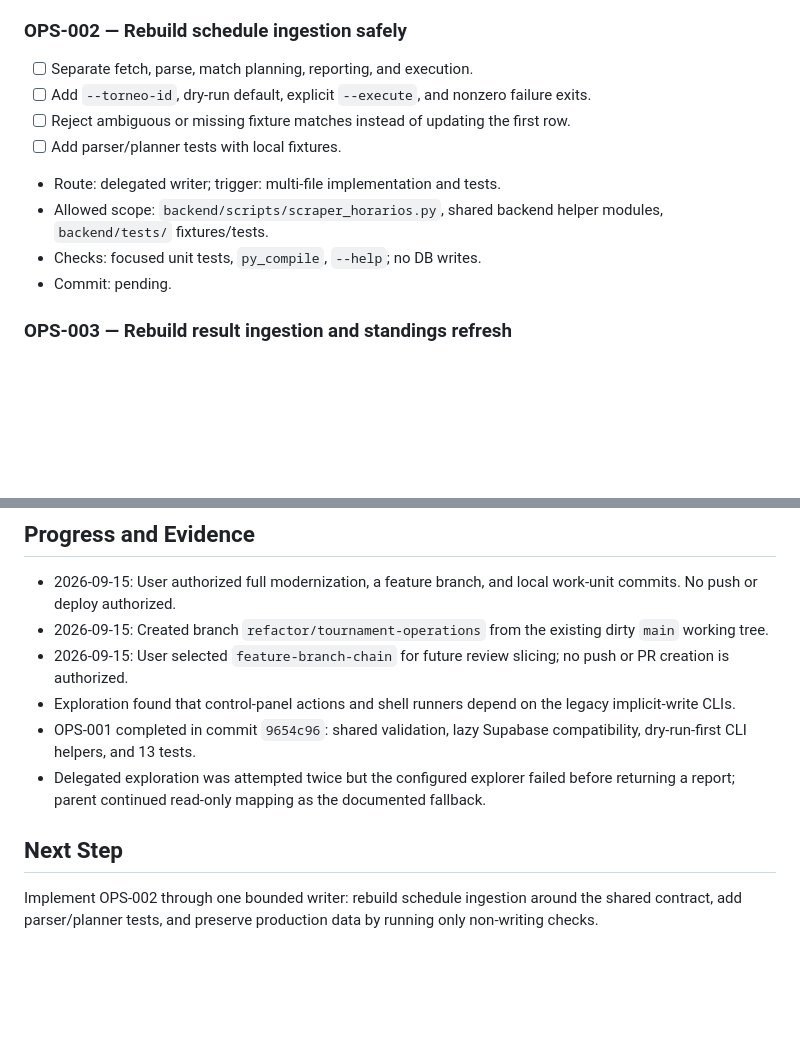
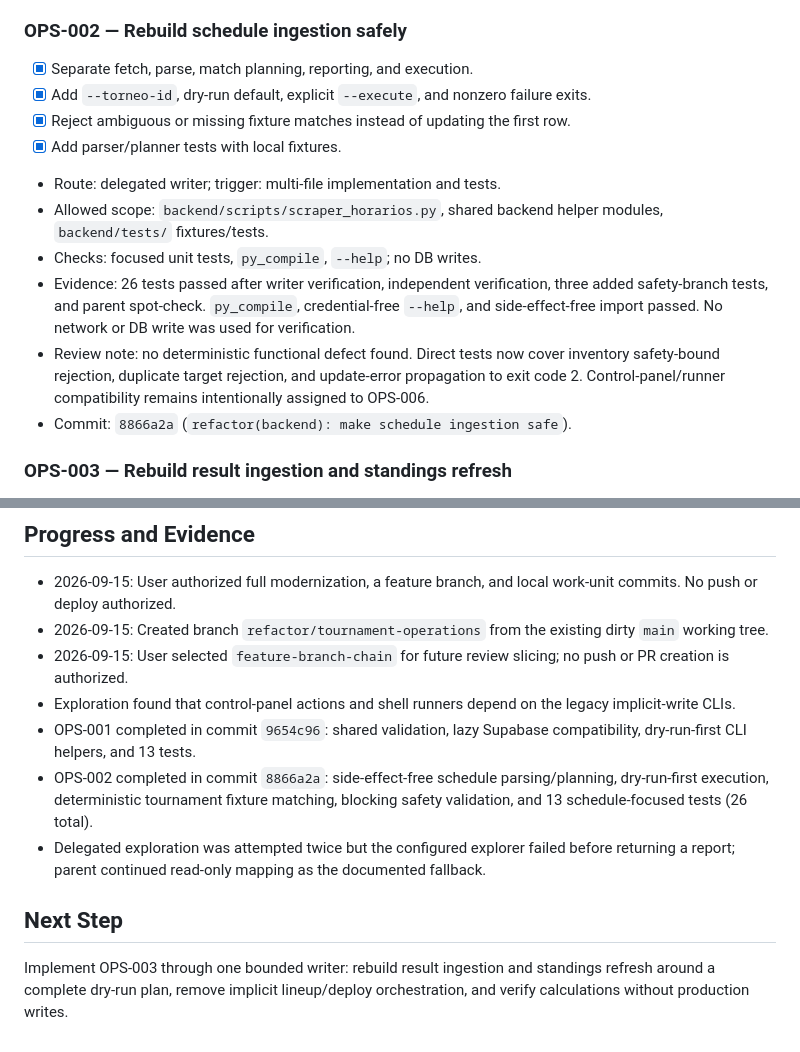
Before and after one commit to Lucas-Andres-GF/ligadelincoln, a Markdown page: odd/tasks/tournament-script-modernization.md, 2 parts joined by grey strips. Rendered like a GitHub page; blank space fills up the shorter version.

Commit message:
docs(odd): record safe schedule ingestion

```diff
--- a/odd/tasks/tournament-script-modernization.md
+++ b/odd/tasks/tournament-script-modernization.md
@@ -67,14 +67,16 @@ Tournament IDs are immutable historical identities. Every database mutation must
 
 ### OPS-002 — Rebuild schedule ingestion safely
 
-- [ ] Separate fetch, parse, match planning, reporting, and execution.
-- [ ] Add `--torneo-id`, dry-run default, explicit `--execute`, and nonzero failure exits.
-- [ ] Reject ambiguous or missing fixture matches instead of updating the first row.
-- [ ] Add parser/planner tests with local fixtures.
+- [x] Separate fetch, parse, match planning, reporting, and execution.
+- [x] Add `--torneo-id`, dry-run default, explicit `--execute`, and nonzero failure exits.
+- [x] Reject ambiguous or missing fixture matches instead of updating the first row.
+- [x] Add parser/planner tests with local fixtures.
 - Route: delegated writer; trigger: multi-file implementation and tests.
 - Allowed scope: `backend/scripts/scraper_horarios.py`, shared backend helper modules, `backend/tests/` fixtures/tests.
 - Checks: focused unit tests, `py_compile`, `--help`; no DB writes.
-- Commit: pending.
+- Evidence: 26 tests passed after writer verification, independent verification, three added safety-branch tests, and parent spot-check. `py_compile`, credential-free `--help`, and side-effect-free import passed. No network or DB write was used for verification.
+- Review note: no deterministic functional defect found. Direct tests now cover inventory safety-bound rejection, duplicate target rejection, and update-error propagation to exit code 2. Control-panel/runner compatibility remains intentionally assigned to OPS-006.
+- Commit: `8866a2a` (`refactor(backend): make schedule ingestion safe`).
 
 ### OPS-003 — Rebuild result ingestion and standings refresh
 
@@ -151,8 +153,9 @@ Tournament IDs are immutable historical identities. Every database mutation must
 - 2026-09-15: User selected `feature-branch-chain` for future review slicing; no push or PR creation is authorized.
 - Exploration found that control-panel actions and shell runners depend on the legacy implicit-write CLIs.
 - OPS-001 completed in commit `9654c96`: shared validation, lazy Supabase compatibility, dry-run-first CLI helpers, and 13 tests.
+- OPS-002 completed in commit `8866a2a`: side-effect-free schedule parsing/planning, dry-run-first execution, deterministic tournament fixture matching, blocking safety validation, and 13 schedule-focused tests (26 total).
 - Delegated exploration was attempted twice but the configured explorer failed before returning a report; parent continued read-only mapping as the documented fallback.
 
 ## Next Step
 
-Implement OPS-002 through one bounded writer: rebuild schedule ingestion around the shared contract, add parser/planner tests, and preserve production data by running only non-writing checks.
+Implement OPS-003 through one bounded writer: rebuild result ingestion and standings refresh around a complete dry-run plan, remove implicit lineup/deploy orchestration, and verify calculations without production writes.
```
